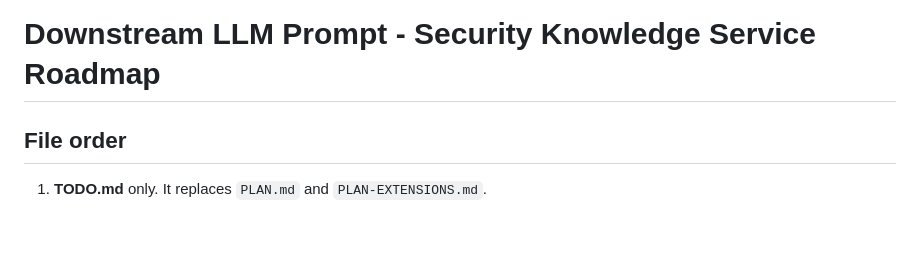
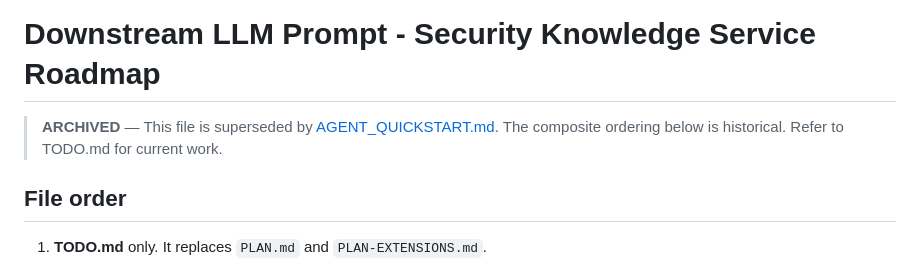
Before and after one commit to zzoidbergzz/z-zoidberg, a Markdown page: prompt.md, the part around the change. GitHub-like rendering; blank space fills up the shorter version.

```diff
--- a/prompt.md
+++ b/prompt.md
@@ -1,4 +1,7 @@
 # Downstream LLM Prompt - Security Knowledge Service Roadmap
+
+> **ARCHIVED** — This file is superseded by [AGENT_QUICKSTART.md](./AGENT_QUICKSTART.md).
+> The composite ordering below is historical. Refer to TODO.md for current work.
 
 <!-- Prompt file index: docs/prompts.md
      This file: persona/system prompt for the coding-agent LLM.
```
Also changed, not shown: bootstrap.md (+3 -0 lines).
